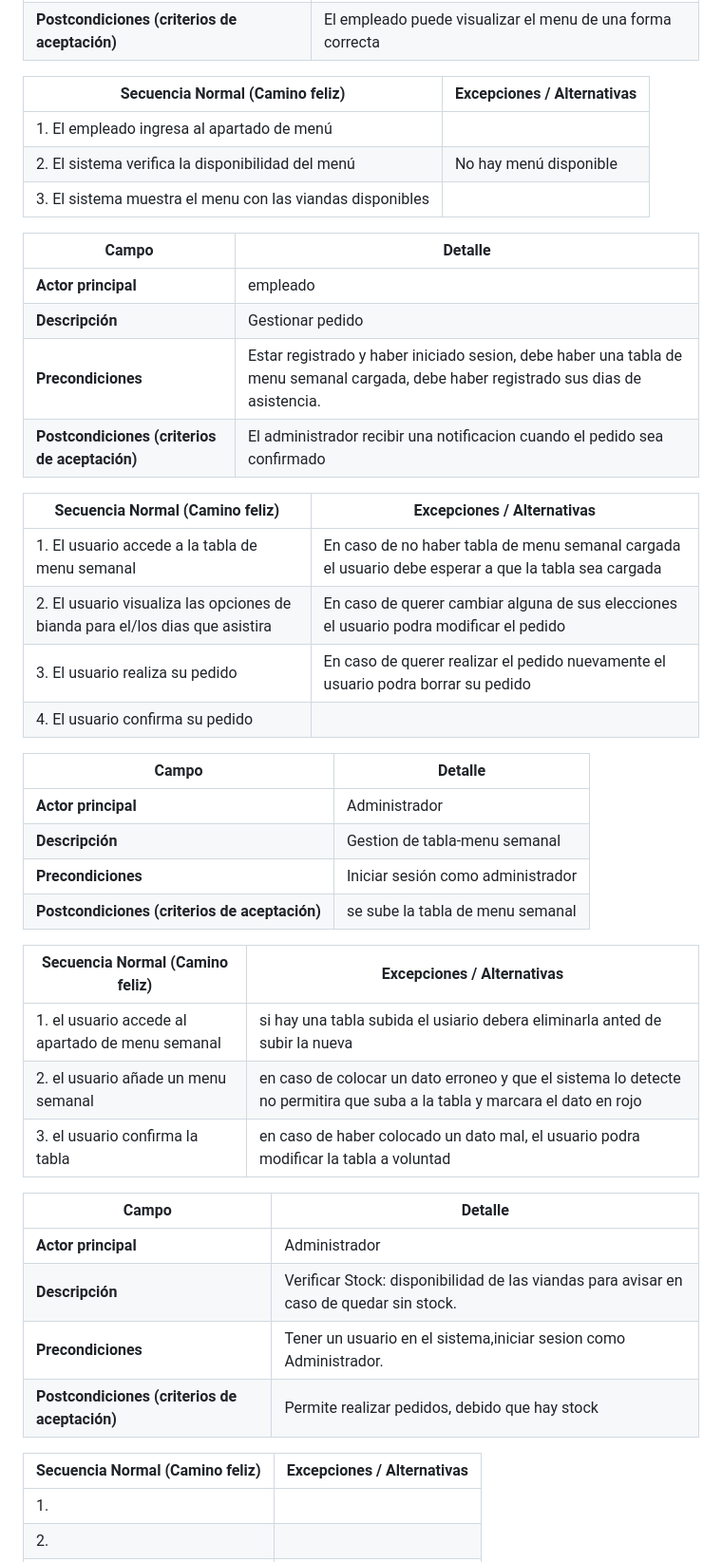
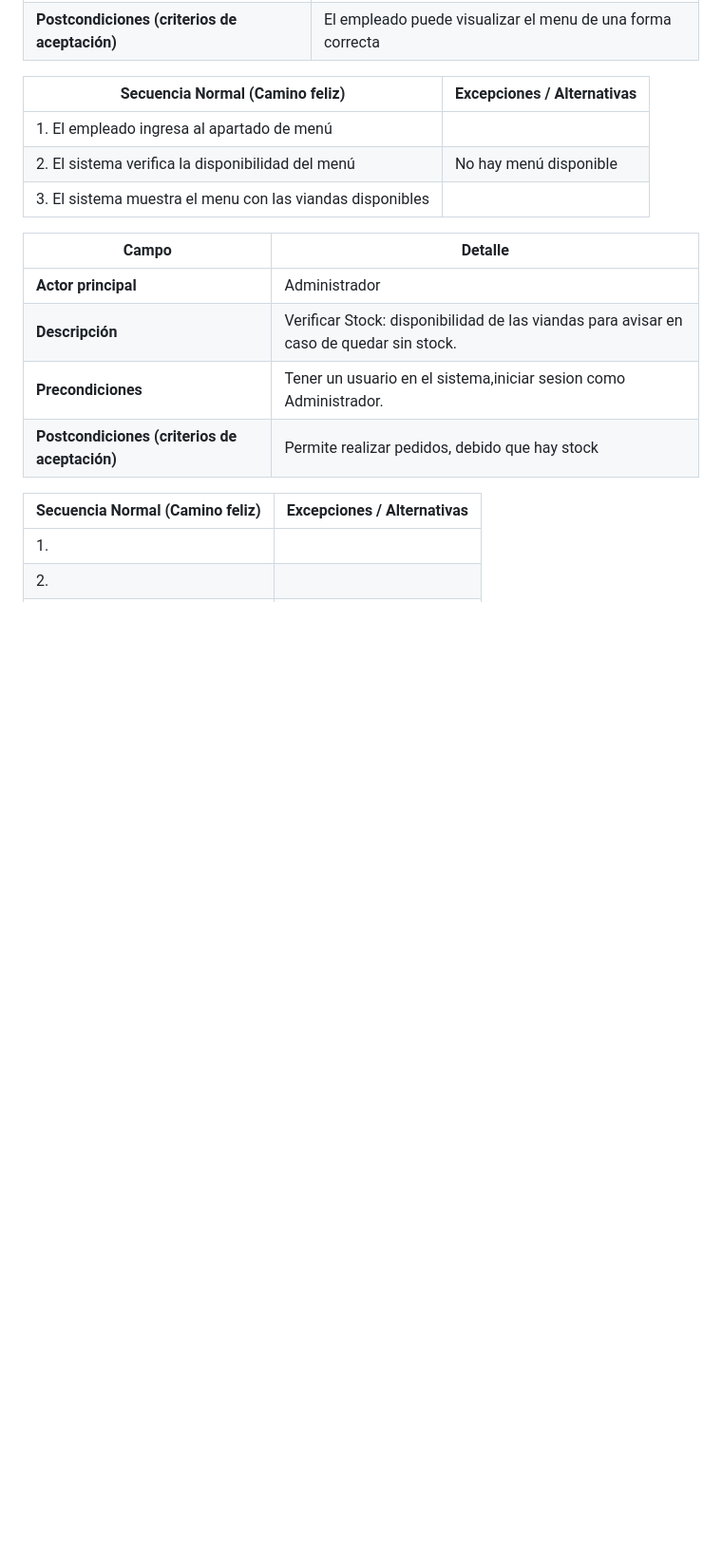
Before and after one commit to devfernandez02-svg/PP1-2026-grupo2, a Markdown page: docs/entrega-1-analisis.md, the part around one of its changes. Shown at 95% size. Drawn GitHub-style; blank space fills up the shorter version.

```diff
--- a/docs/entrega-1-analisis.md
+++ b/docs/entrega-1-analisis.md
@@ -115,36 +115,6 @@
 | 2. El sistema verifica la disponibilidad del menú |No hay menú disponible |
 | 3. El sistema muestra el menu con las viandas disponibles | |
 
-Campo | Detalle |
-|---|---|
-| **Actor principal** | empleado |
-| **Descripción** | Gestionar pedido |
-| **Precondiciones** | Estar registrado y haber iniciado sesion, debe haber una tabla de menu semanal cargada, debe haber registrado sus dias de asistencia.  |
-| **Postcondiciones (criterios de aceptación)** | El administrador recibir una notificacion cuando el pedido sea confirmado  |
-
-| Secuencia Normal (Camino feliz) | Excepciones / Alternativas |
-|---|---|
-| 1. El usuario accede a la tabla de menu semanal | En caso de no haber tabla de menu semanal cargada el usuario debe esperar a que la tabla sea cargada |
-| 2. El usuario visualiza las opciones de bianda para el/los dias que asistira | En caso de querer cambiar alguna de sus elecciones el usuario podra modificar el pedido |
-| 3. El usuario realiza su pedido  | En caso de querer realizar el pedido nuevamente  el usuario podra borrar su pedido |
-| 4. El usuario confirma su pedido |  |
-
-
-| Campo | Detalle |
-|--|--|
-| **Actor principal** |  Administrador |
-| **Descripción** | Gestion de tabla-menu semanal|
-| **Precondiciones** |Iniciar sesión como administrador|
-| **Postcondiciones (criterios de aceptación)** | se sube la tabla de menu semanal |
-
-| Secuencia Normal (Camino feliz) | Excepciones / Alternativas |
-|---|---|
-| 1. el usuario accede al apartado de menu semanal|si hay una tabla subida el usiario debera eliminarla anted de subir la nueva |
-| 2. el usuario añade un menu semanal  |en caso de colocar un dato erroneo y que el sistema lo detecte no permitira que suba a la tabla y marcara el dato en rojo |
-| 3. el usuario confirma la tabla |en caso de haber colocado un dato mal, el usuario podra modificar la tabla a voluntad |
-
-
-
 | Campo | Detalle |
 |---|---|
 | **Actor principal** |Administrador|
```
Also changed, not shown: other parts of docs/entrega-1-analisis.md (+42 -0 lines).
